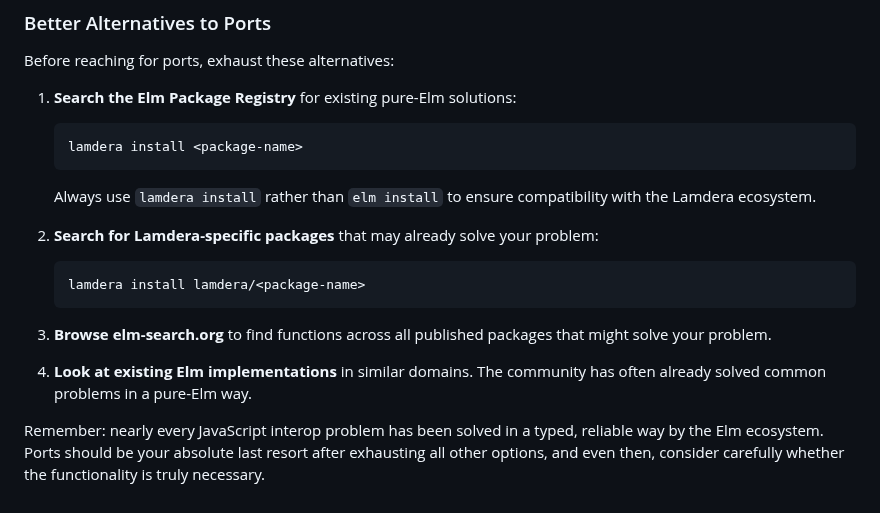
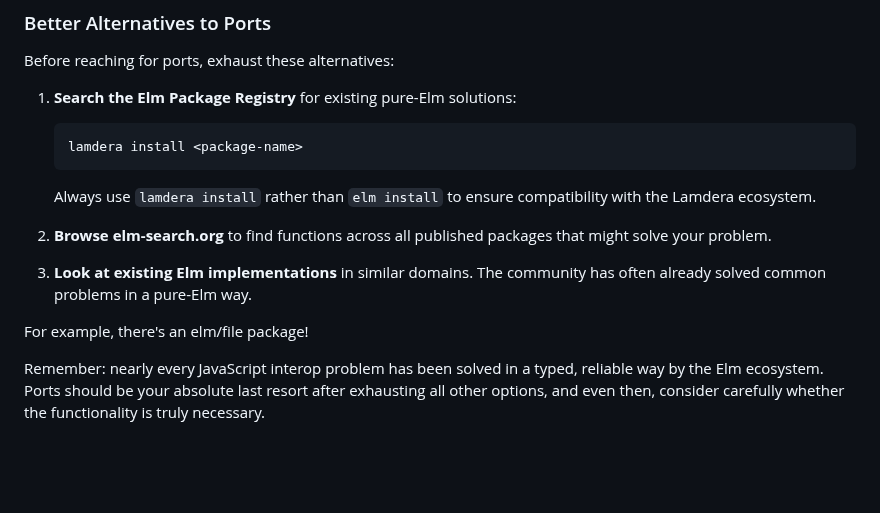
Before and after one commit to sjalq/starter-project, a Markdown page: docs/The_Lamdera_guide_for_AIs.md, the part around the change. GitHub-like rendering; blank space fills up the shorter version.

Commit message:
ports meh meh

````diff
--- a/docs/The_Lamdera_guide_for_AIs.md
+++ b/docs/The_Lamdera_guide_for_AIs.md
@@ -272,13 +272,11 @@ Before reaching for ports, exhaust these alternatives:
 
    Always use `lamdera install` rather than `elm install` to ensure compatibility with the Lamdera ecosystem.
 
-2. **Search for Lamdera-specific packages** that may already solve your problem:
-   ```
-   lamdera install lamdera/<package-name>
-   ```
 
-3. **Browse elm-search.org** to find functions across all published packages that might solve your problem.
+2. **Browse elm-search.org** to find functions across all published packages that might solve your problem.
 
-4. **Look at existing Elm implementations** in similar domains. The community has often already solved common problems in a pure-Elm way.
+3. **Look at existing Elm implementations** in similar domains. The community has often already solved common problems in a pure-Elm way.
+
+For example, there's an elm/file package!
 
 Remember: nearly every JavaScript interop problem has been solved in a typed, reliable way by the Elm ecosystem. Ports should be your absolute last resort after exhausting all other options, and even then, consider carefully whether the functionality is truly necessary.
````
